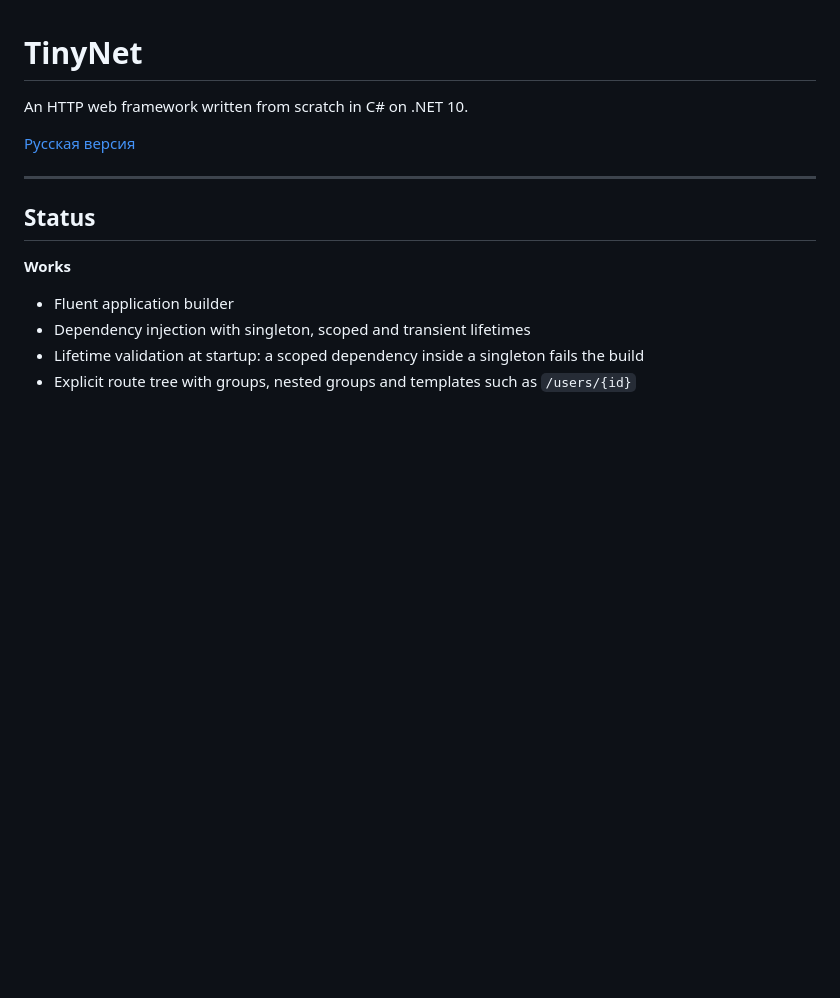
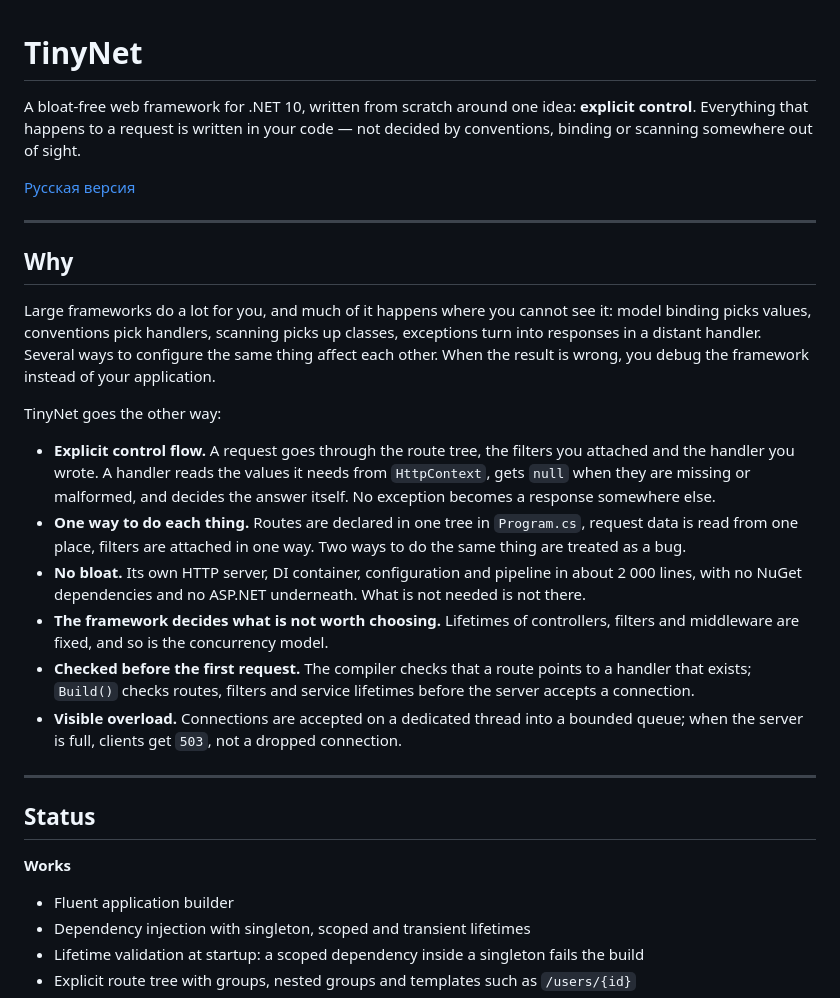
Before and after one commit to ilyashdev/TinyNet, a Markdown page: README.md, the part around the change. GitHub-like rendering; blank space fills up the shorter version.

```diff
--- a/README.md
+++ b/README.md
@@ -1,8 +1,39 @@
 # TinyNet
 
-An HTTP web framework written from scratch in C# on .NET 10.
+A bloat-free web framework for .NET 10, written from scratch around one idea: **explicit
+control**. Everything that happens to a request is written in your code — not decided by
+conventions, binding or scanning somewhere out of sight.
 
 [Русская версия](README.ru.md)
+
+---
+
+## Why
+
+Large frameworks do a lot for you, and much of it happens where you cannot see it: model
+binding picks values, conventions pick handlers, scanning picks up classes, exceptions turn
+into responses in a distant handler. Several ways to configure the same thing affect each
+other. When the result is wrong, you debug the framework instead of your application.
+
+TinyNet goes the other way:
+
+- **Explicit control flow.** A request goes through the route tree, the filters you attached
+  and the handler you wrote. A handler reads the values it needs from `HttpContext`, gets
+  `null` when they are missing or malformed, and decides the answer itself. No exception
+  becomes a response somewhere else.
+- **One way to do each thing.** Routes are declared in one tree in `Program.cs`, request data
+  is read from one place, filters are attached in one way. Two ways to do the same thing are
+  treated as a bug.
+- **No bloat.** Its own HTTP server, DI container, configuration and pipeline in about
+  2 000 lines, with no NuGet dependencies and no ASP.NET underneath. What is not needed is not
+  there.
+- **The framework decides what is not worth choosing.** Lifetimes of controllers, filters and
+  middleware are fixed, and so is the concurrency model.
+- **Checked before the first request.** The compiler checks that a route points to a handler
+  that exists; `Build()` checks routes, filters and service lifetimes before the server
+  accepts a connection.
+- **Visible overload.** Connections are accepted on a dedicated thread into a bounded queue;
+  when the server is full, clients get `503`, not a dropped connection.
 
 ---
 
```
Also changed, not shown: README.ru.md (+32 -1 lines).
